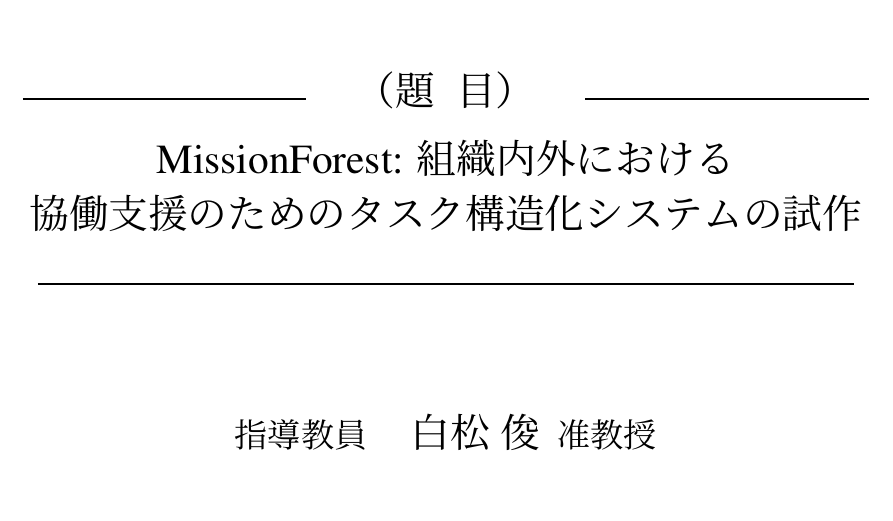
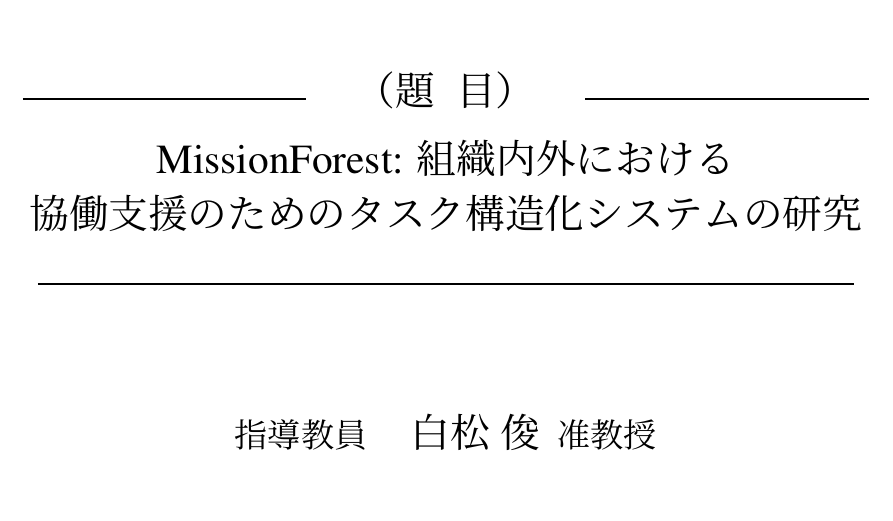
Before and after one commit to ya-s-u/graduation-thesis, a LaTeX thesis (main.tex, which reads sections/_title/main.tex): part of page 42 of 42, cut so that both start at the same text. Compiled offline with pLaTeX and dvipdfmx.

Commit message:
[update] title

```diff
--- a/sections/_title/main.tex
+++ b/sections/_title/main.tex
@@ -1,7 +1,7 @@
 \thispagestyle{empty}
 \setcounter{page}{0}
 
-\def \title{MissionForest: 組織内外における\\協働支援のためのタスク構造化システムの試作}
+\def \title{MissionForest: 組織内外における\\協働支援のためのタスク構造化システムの研究}
 \def \author{後藤~誉昌}
 \def \date{\today}
 \def \teacher{白松~俊}
```
Also changed, not shown: sections/_title/main.tex (16 more changed lines).
